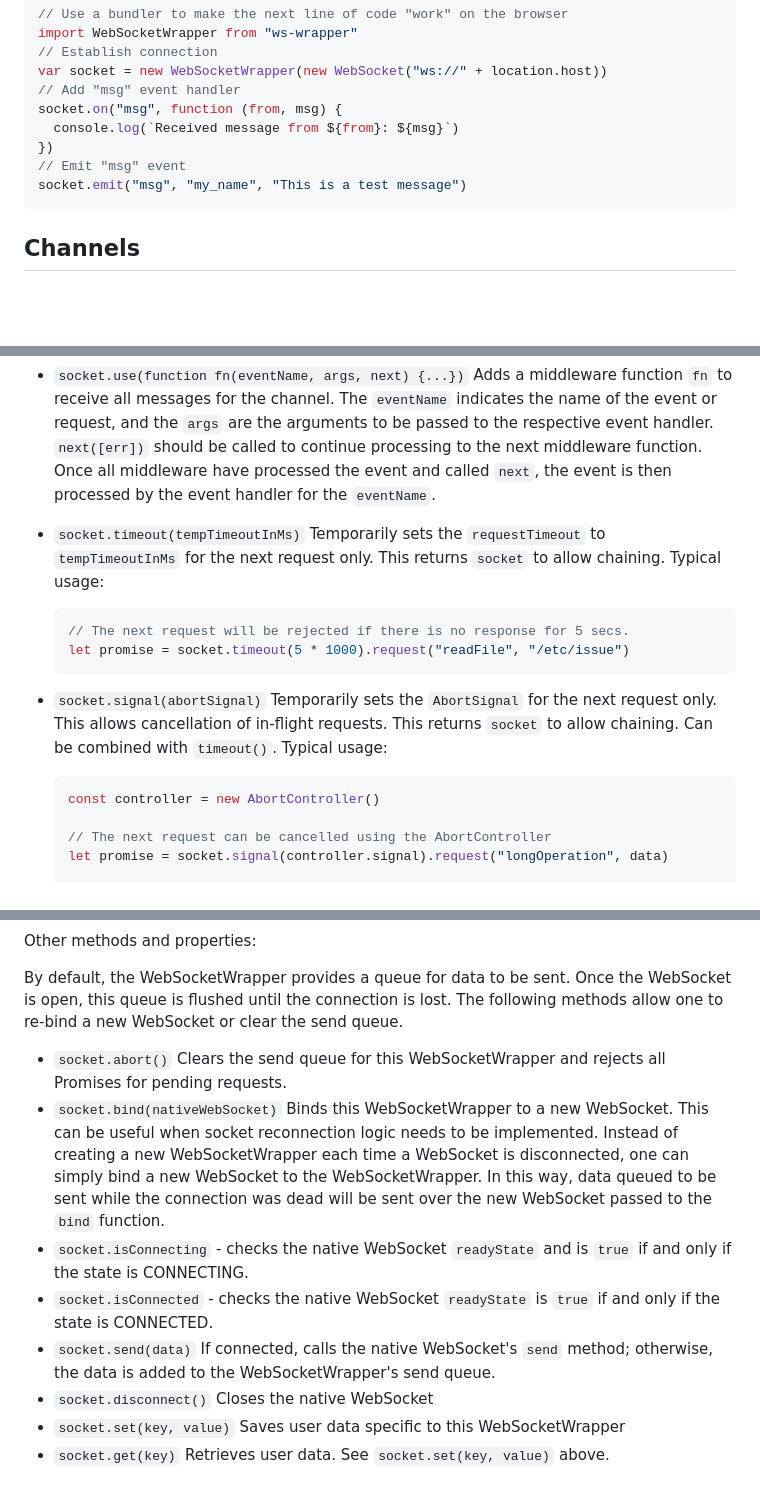
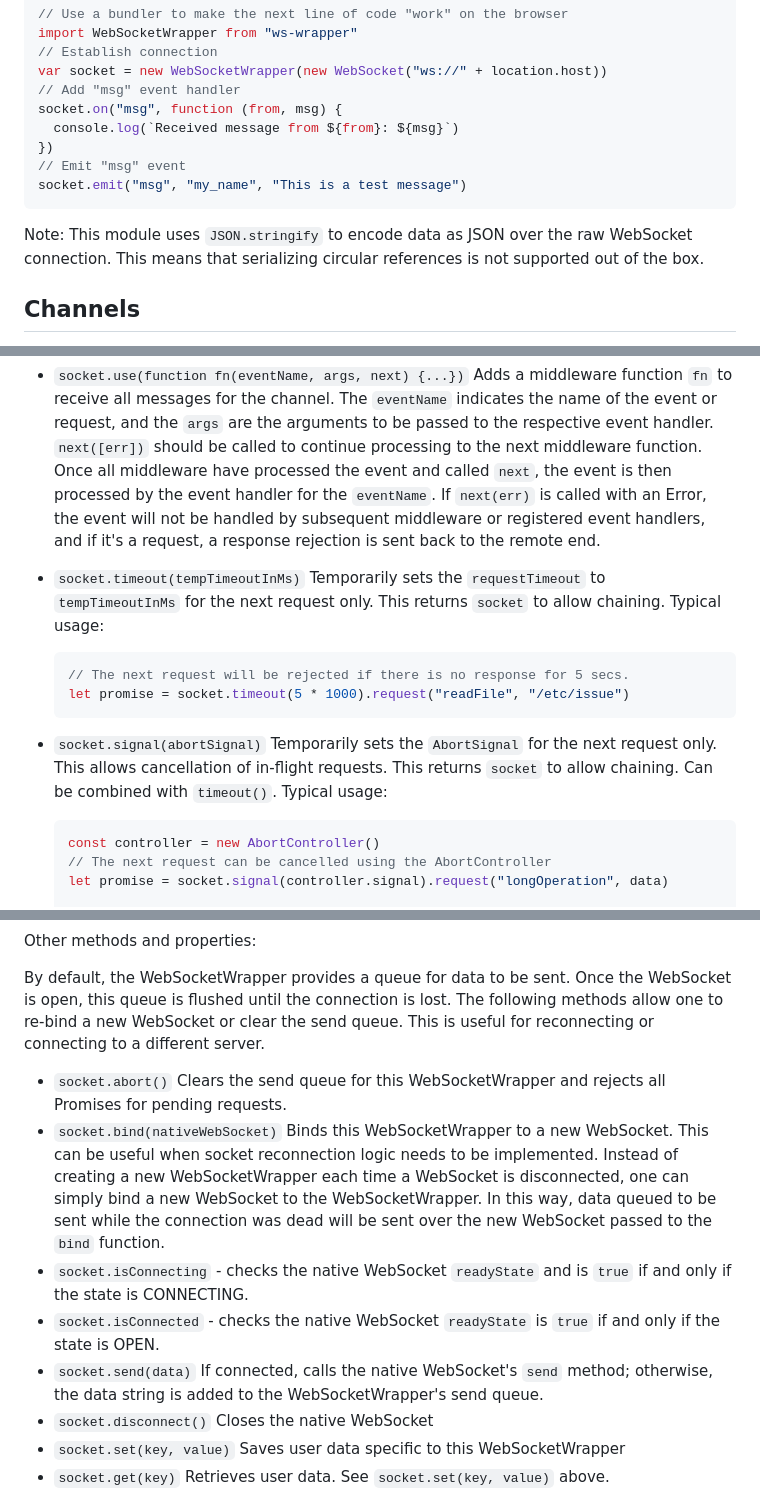
Before and after one commit to bminer/ws-wrapper, a Markdown page: README.md, 3 parts joined by grey strips. Rendered like a GitHub page; blank space fills up the shorter version.

````diff
--- a/README.md
+++ b/README.md
@@ -141,6 +187,10 @@ socket.on("msg", function (from, msg) {
 socket.emit("msg", "my_name", "This is a test message")
 ```
 
+Note: This module uses `JSON.stringify` to encode data as JSON over the raw
+WebSocket connection. This means that serializing circular references is not
+supported out of the box.
+
 ## Channels
 
 Just like in socket.io, you can "namespace" your events using channels. When
@@ -316,7 +366,10 @@ The EventEmitter-like API looks like this:
   to be passed to the respective event handler. `next([err])` should be called
   to continue processing to the next middleware function. Once all middleware
   have processed the event and called `next`, the event is then processed by the
-  event handler for the `eventName`.
+  event handler for the `eventName`. If `next(err)` is called with an Error, the
+  event will not be handled by subsequent middleware or registered event
+  handlers, and if it's a request, a response rejection is sent back to the
+  remote end.
 - `socket.timeout(tempTimeoutInMs)` Temporarily sets the `requestTimeout` to
   `tempTimeoutInMs` for the next request only. This returns `socket` to allow
   chaining. Typical usage:
@@ -332,7 +385,6 @@ The EventEmitter-like API looks like this:
 
   ```javascript
   const controller = new AbortController()
-
   // The next request can be cancelled using the AbortController
   let promise = socket.signal(controller.signal).request("longOperation", data)
 
@@ -363,6 +415,7 @@ Other methods and properties:
 By default, the WebSocketWrapper provides a queue for data to be sent. Once the
 WebSocket is open, this queue is flushed until the connection is lost. The
 following methods allow one to re-bind a new WebSocket or clear the send queue.
+This is useful for reconnecting or connecting to a different server.
 
 - `socket.abort()` Clears the send queue for this WebSocketWrapper and rejects
   all Promises for pending requests.
@@ -375,9 +428,9 @@ following methods allow one to re-bind a new WebSocket or clear the send queue.
 - `socket.isConnecting` - checks the native WebSocket `readyState` and is `true`
   if and only if the state is CONNECTING.
 - `socket.isConnected` - checks the native WebSocket `readyState` is `true` if
-  and only if the state is CONNECTED.
+  and only if the state is OPEN.
 - `socket.send(data)` If connected, calls the native WebSocket's `send` method;
-  otherwise, the data is added to the WebSocketWrapper's send queue.
+  otherwise, the data string is added to the WebSocketWrapper's send queue.
 - `socket.disconnect()` Closes the native WebSocket
 - `socket.set(key, value)` Saves user data specific to this WebSocketWrapper
 - `socket.get(key)` Retrieves user data. See `socket.set(key, value)` above.
````
Also changed, not shown: other parts of README.md (+87 -41 lines).
